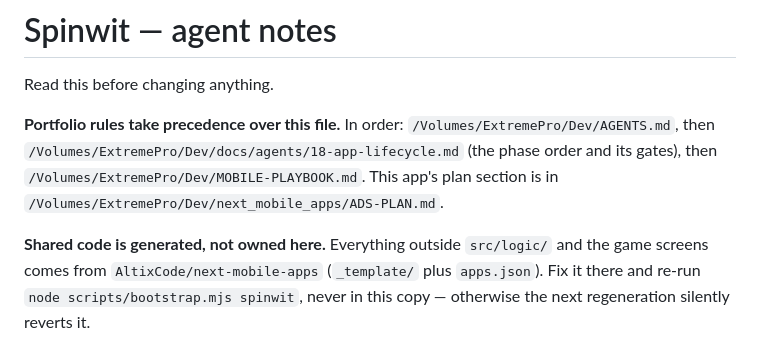
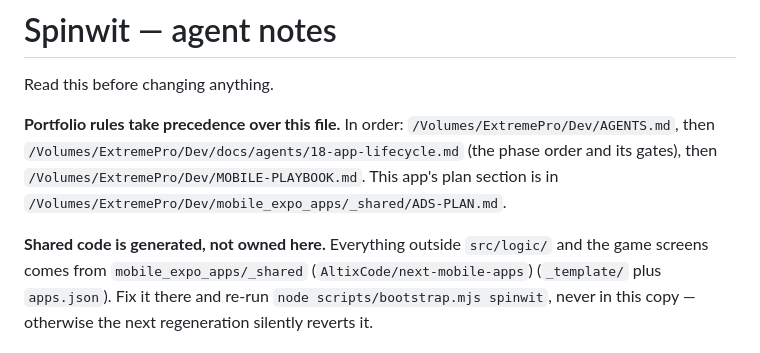
Before and after one commit to AltixCode/spinwit, a Markdown page: AGENTS.md, the part around the change. GitHub-like rendering.

```diff
--- a/AGENTS.md
+++ b/AGENTS.md
@@ -6,10 +6,10 @@ Read this before changing anything.
 `/Volumes/ExtremePro/Dev/AGENTS.md`, then
 `/Volumes/ExtremePro/Dev/docs/agents/18-app-lifecycle.md` (the phase order and
 its gates), then `/Volumes/ExtremePro/Dev/MOBILE-PLAYBOOK.md`. This app's plan
-section is in `/Volumes/ExtremePro/Dev/next_mobile_apps/ADS-PLAN.md`.
+section is in `/Volumes/ExtremePro/Dev/mobile_expo_apps/_shared/ADS-PLAN.md`.
 
 **Shared code is generated, not owned here.** Everything outside `src/logic/`
-and the game screens comes from `AltixCode/next-mobile-apps` (`_template/` plus
+and the game screens comes from `mobile_expo_apps/_shared` (`AltixCode/next-mobile-apps`) (`_template/` plus
 `apps.json`). Fix it there and re-run `node scripts/bootstrap.mjs spinwit`,
 never in this copy — otherwise the next regeneration silently reverts it.
 
```
